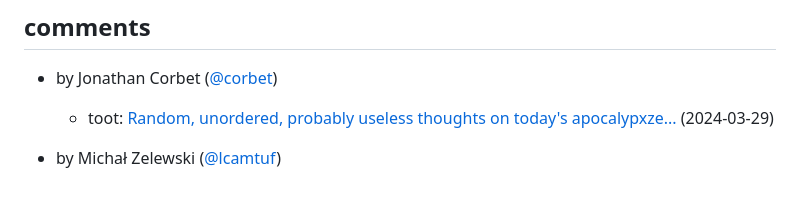
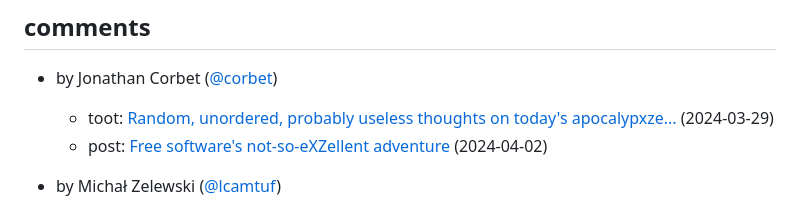
Before and after one commit to przemoc/xz-backdoor-links, a Markdown page: index.mm.md, the part around the change. Drawn GitHub-style.

Commit message:
Add Corbet's take published at LWN.net.
Found via:
https://mastodon.bawue.social/@ixs/112202577621758078

```diff
--- a/index.mm.md
+++ b/index.mm.md
@@ -143,6 +143,7 @@ markmap:
 
 - by Jonathan Corbet ([@corbet](https://social.kernel.org/users/corbet))
   - toot: [Random, unordered, probably useless thoughts on today's apocalypxze...](https://social.kernel.org/notice/AgM1lT6HeBpodOubEe) (2024-03-29)
+  - post: [Free software's not-so-eXZellent adventure](https://lwn.net/SubscriberLink/967866/ec329f5f32e43b15/) (2024-04-02)
 - by Michał Zelewski ([@lcamtuf](https://infosec.exchange/@lcamtuf))
   - post: [Techies vs spies: the xz backdoor debate](https://lcamtuf.substack.com/p/technologist-vs-spy-the-xz-backdoor) (2024-03-30)
   - toot: [OK, so here's my slightly more eloquent take on the xz thing, complete with a zinger closing paragraph](https://infosec.exchange/@lcamtuf/112182346314363746) (2024-03-30)
```
